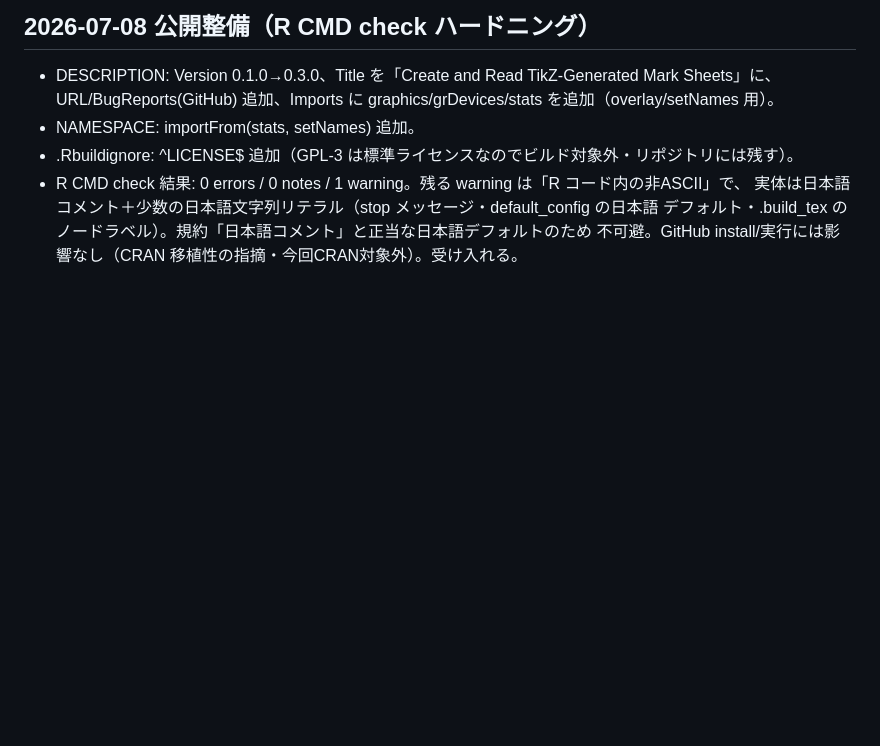
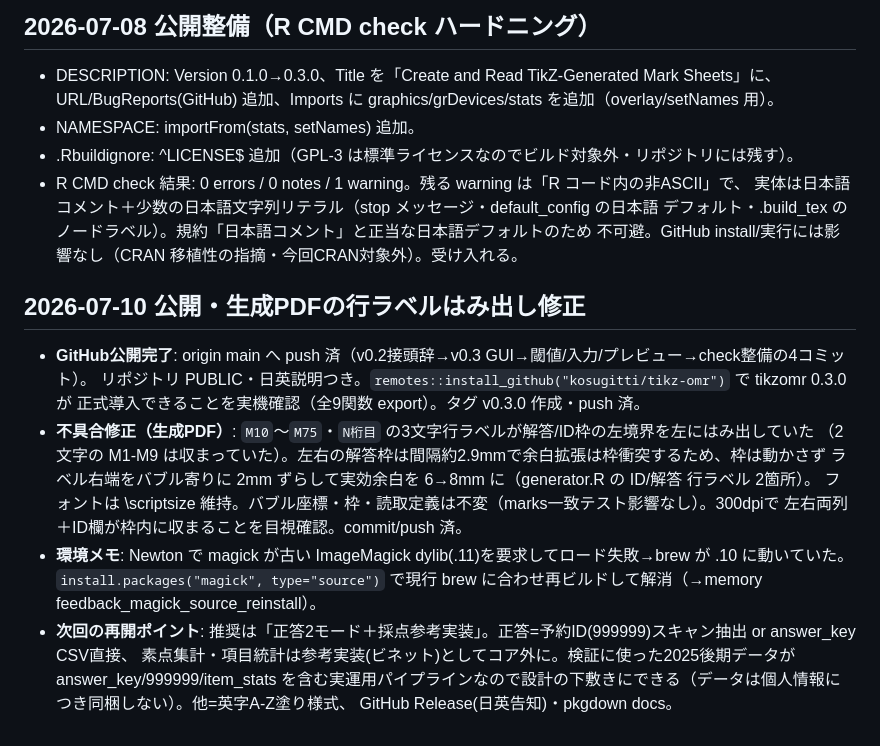
Before and after one commit to kosugitti/tikz-omr, a Markdown page: WORKLOG.md, the part around the change. Drawn GitHub-style; blank space fills up the shorter version.

Commit message:
ログ更新: v0.3.0公開・ラベルはみ出し修正・次の再開点(正答2モード＋採点参考実装)
Co-Authored-By: Claude Opus 4.8 (1M context) <noreply@anthropic.com>
Claude-Session: https://claude.ai/code/session_013i374cQurAQUwtq8aeR3of

```diff
--- a/WORKLOG.md
+++ b/WORKLOG.md
@@ -154,3 +154,20 @@ generator が page 座標を吐く方針と噛み合う。次は R パッケー
   実体は日本語コメント＋少数の日本語文字列リテラル（stop メッセージ・default_config の日本語
   デフォルト・.build_tex のノードラベル）。規約「日本語コメント」と正当な日本語デフォルトのため
   不可避。GitHub install/実行には影響なし（CRAN 移植性の指摘・今回CRAN対象外）。受け入れる。
+
+## 2026-07-10 公開・生成PDFの行ラベルはみ出し修正
+
+- **GitHub公開完了**: origin main へ push 済（v0.2接頭辞→v0.3 GUI→閾値/入力/プレビュー→check整備の4コミット）。
+  リポジトリ PUBLIC・日英説明つき。`remotes::install_github("kosugitti/tikz-omr")` で tikzomr 0.3.0 が
+  正式導入できることを実機確認（全9関数 export）。タグ v0.3.0 作成・push 済。
+- **不具合修正（生成PDF）**: `M10`〜`M75`・`N桁目` の3文字行ラベルが解答/ID枠の左境界を左にはみ出していた
+  （2文字の M1-M9 は収まっていた）。左右の解答枠は間隔約2.9mmで余白拡張は枠衝突するため、枠は動かさず
+  ラベル右端をバブル寄りに 2mm ずらして実効余白を 6→8mm に（generator.R の ID/解答 行ラベル 2箇所）。
+  フォントは \scriptsize 維持。バブル座標・枠・読取定義は不変（marks一致テスト影響なし）。300dpiで
+  左右両列＋ID欄が枠内に収まることを目視確認。commit/push 済。
+- **環境メモ**: Newton で magick が古い ImageMagick dylib(.11)を要求してロード失敗→brew が .10 に動いていた。
+  `install.packages("magick", type="source")` で現行 brew に合わせ再ビルドして解消（→memory feedback_magick_source_reinstall）。
+- **次回の再開ポイント**: 推奨は「正答2モード＋採点参考実装」。正答=予約ID(999999)スキャン抽出 or answer_key CSV直接、
+  素点集計・項目統計は参考実装(ビネット)としてコア外に。検証に使った2025後期データが answer_key/999999/item_stats
+  を含む実運用パイプラインなので設計の下敷きにできる（データは個人情報につき同梱しない）。他=英字A-Z塗り様式、
+  GitHub Release(日英告知)・pkgdown docs。
```
Also changed, not shown: CLAUDE.md (+12 -0 lines).
